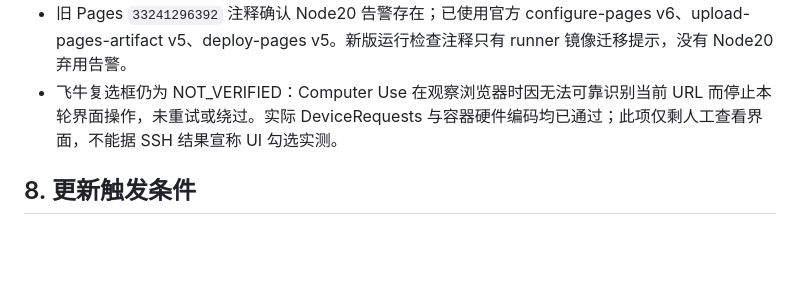
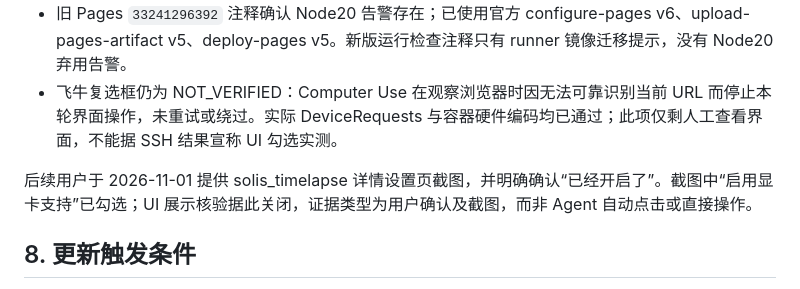
Before and after one commit to Solismuchengxue/Solis_Timelapse, a Markdown page: docs/verification.md, the part around the change. GitHub-like rendering; blank space fills up the shorter version.

```diff
--- a/docs/verification.md
+++ b/docs/verification.md
@@ -151,6 +151,8 @@ git check-ignore -v TODO.md DEVLOG.md PLAYBOOK.md config/local.yaml config/auth.
 - 旧 Pages `33241296392` 注释确认 Node20 告警存在；已使用官方 configure-pages v6、upload-pages-artifact v5、deploy-pages v5。新版运行检查注释只有 runner 镜像迁移提示，没有 Node20 弃用告警。
 - 飞牛复选框仍为 NOT_VERIFIED：Computer Use 在观察浏览器时因无法可靠识别当前 URL 而停止本轮界面操作，未重试或绕过。实际 DeviceRequests 与容器硬件编码均已通过；此项仅剩人工查看界面，不能据 SSH 结果宣称 UI 勾选实测。
 
+后续用户于 2026-11-01 提供 solis_timelapse 详情设置页截图，并明确确认“已经开启了”。截图中“启用显卡支持”已勾选；UI 展示核验据此关闭，证据类型为用户确认及截图，而非 Agent 自动点击或直接操作。
+
 ## 8. 更新触发条件
 
 测试数量、标准命令、部署镜像、平台架构、运行时验收或安全边界变化时更新本文件。任何“已通过”结论必须同时记录实际命令、时间点和输出摘要。
```
Also changed, not shown: README.md (+1 -1 lines), README_EN.md (+1 -1 lines), assets/watchcow-icon-512.png, 2 other files.
